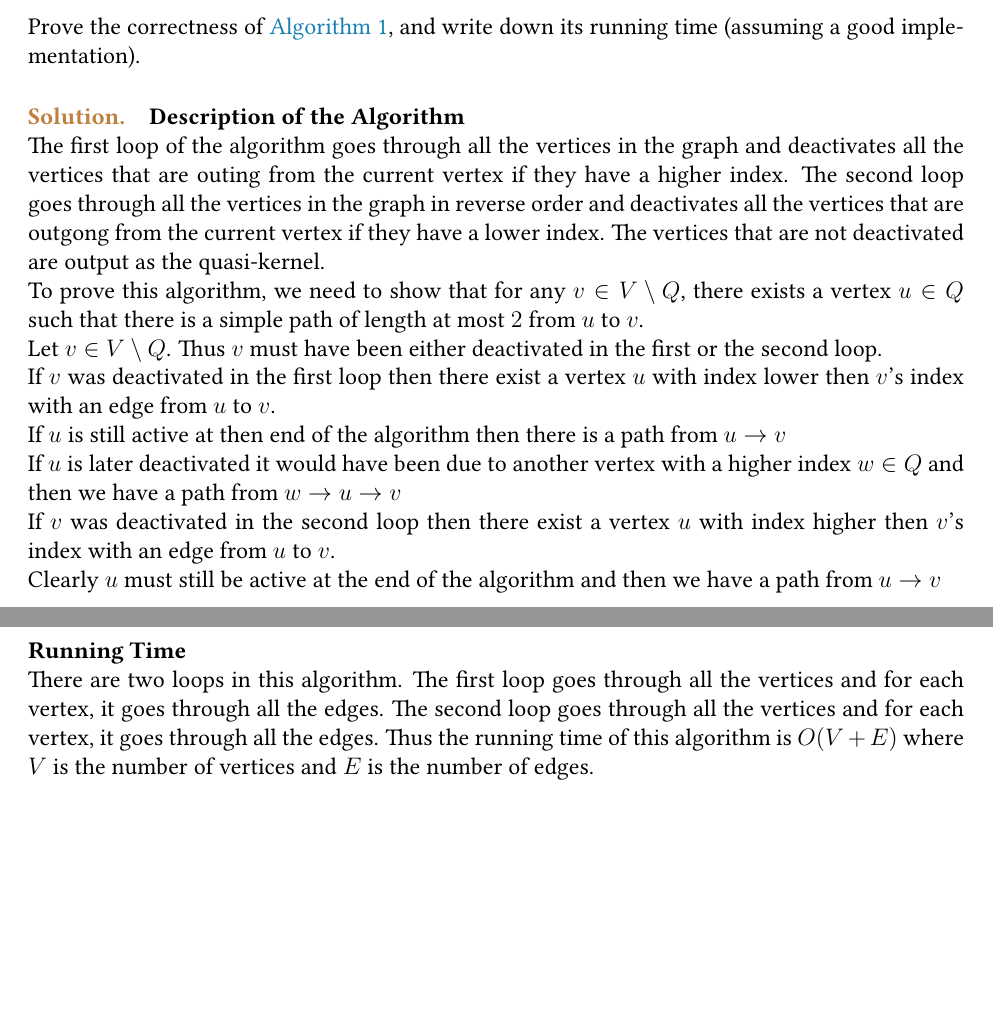
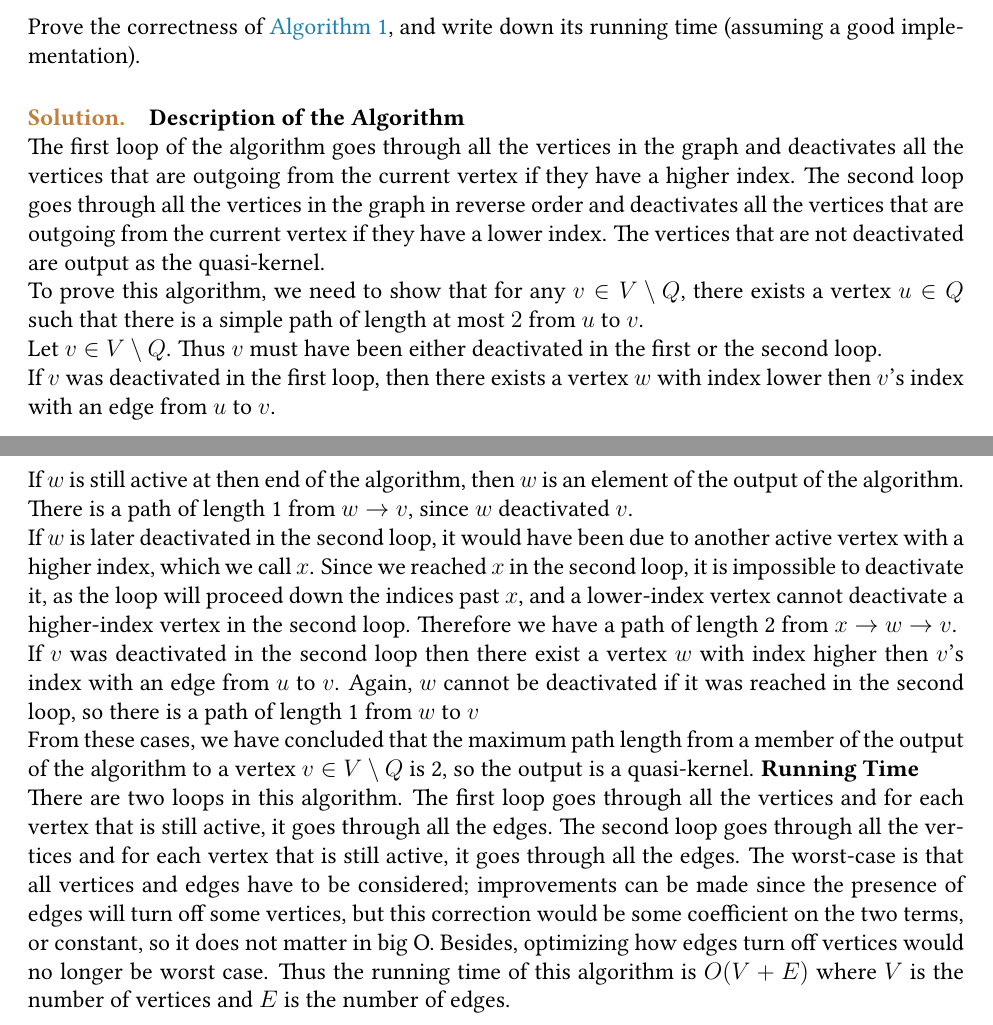
Before and after one commit to lenalenalii/344-Algos-S25, a LaTeX document (main.tex, which reads hw1.tex): two parts of pages 4 and 5 of 5, joined at a grey line, cut so that both start at the same text, the shorter picture padded with empty space. Compiled offline with pdfLaTeX.

Commit message:
Q5 Q6 updates

```diff
--- a/hw1.tex
+++ b/hw1.tex
@@ -115,13 +115,13 @@ Prove the correctness of \Cref{alg:qk}, and write down its running time (assumin
 
 \paragraph{\textcolor{brown}{Solution.}}
 \textbf{Description of the Algorithm}\\
-The first loop of the algorithm goes through all the vertices in the graph and deactivates all the vertices that are outing from the current vertex if they have a higher index. The second loop goes through all the vertices in the graph in reverse order and deactivates all the vertices that are outgong from the current vertex if they have a lower index. The vertices that are not deactivated are output as the quasi-kernel.\\
+The first loop of the algorithm goes through all the vertices in the graph and deactivates all the vertices that are outgoing from the current vertex if they have a higher index. The second loop goes through all the vertices in the graph in reverse order and deactivates all the vertices that are outgoing from the current vertex if they have a lower index. The vertices that are not deactivated are output as the quasi-kernel.\\
 To prove this algorithm, we need to show that for any $v \in V \setminus Q$, there exists a vertex $u \in Q$ such that there is a simple path of length at most $2$ from $u$ to $v$.\\
 Let $v \in V \setminus Q$. Thus $v$ must have been either deactivated in the first or the second loop.\\
-If $v$ was deactivated in the first loop then there exist a vertex $u$ with index lower then $v$'s index with an edge from $u$ to $v$. \\
-If $u$ is still active at then end of the algorithm then there is a path from $u \to v$ \\
-If $u$ is later deactivated it would have been due to another vertex with a higher index $w \in Q$ and then we have a path from $w \to u \to v$ \\
-If $v$ was deactivated in the second loop then there exist a vertex $u$ with index higher then $v$'s index with an edge from $u$ to $v$. \\
-Clearly $u$ must still be active at the end of the algorithm and then we have a path from $u \to v$\\
+If $v$ was deactivated in the first loop, then there exists a vertex $w$ with index lower then $v$'s index with an edge from $u$ to $v$. \\
+If $w$ is still active at then end of the algorithm, then $w$ is an element of the output of the algorithm. There is a path of length 1 from $w \to v$, since $w$ deactivated $v$. \\
+If $w$ is later deactivated in the second loop, it would have been due to another active vertex with a higher index, which we call $x$. Since we reached $x$ in the second loop, it is impossible to deactivate it, as the loop will proceed down the indices past $x$, and a lower-index vertex cannot deactivate a higher-index vertex in the second loop. Therefore we have a path of length 2 from $x \to w \to v$. \\
+If $v$ was deactivated in the second loop then there exist a vertex $w$ with index higher then $v$'s index with an edge from $u$ to $v$. Again, $w$ cannot be deactivated if it was reached in the second loop, so there is a path of length 1 from $w$ to $v$ \\
+From these cases, we have concluded that the maximum path length from a member of the output of the algorithm to a vertex $v \in V \setminus Q$ is 2, so the output is a quasi-kernel.
 \textbf{Running Time}\\
-There are two loops in this algorithm. The first loop goes through all the vertices and for each vertex, it goes through all the edges. The second loop goes through all the vertices and for each vertex, it goes through all the edges. Thus the running time of this algorithm is $O(V+E)$ where $V$ is the number of vertices and $E$ is the number of edges.\\
+There are two loops in this algorithm. The first loop goes through all the vertices and for each vertex that is still active, it goes through all the edges. The second loop goes through all the vertices and for each vertex that is still active, it goes through all the edges. The worst-case is that all vertices and edges have to be considered; improvements can be made since the presence of edges will turn off some vertices, but this correction would be some coefficient on the two terms, or constant, so it does not matter in big O. Besides, optimizing how edges turn off vertices would no longer be worst case. Thus the running time of this algorithm is $O(V+E)$ where $V$ is the number of vertices and $E$ is the number of edges.\\
```
Also changed, not shown: main.pdf, hw1.tex (6 more changed lines), 4 other files.
